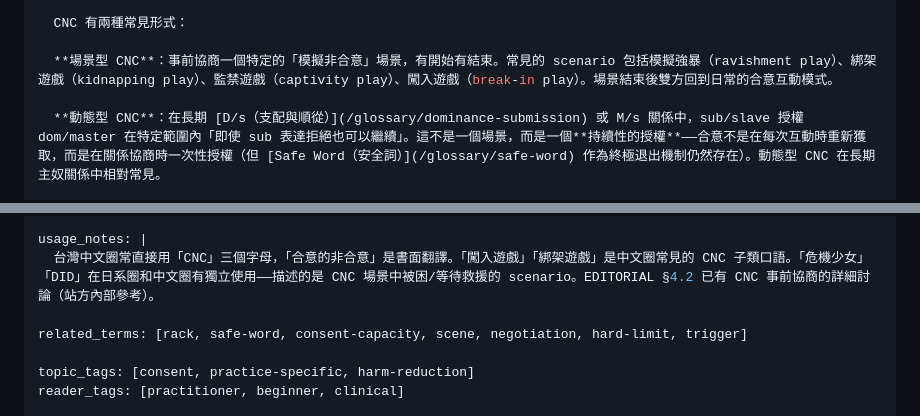
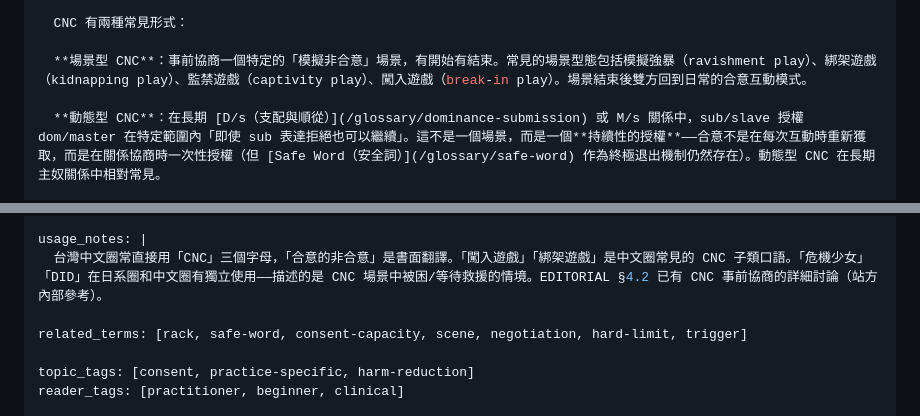
Before and after one commit to NonTricker/kinkref_org, a Markdown page: content/glossary/cnc.md, 2 parts joined by grey strips. Rendered like a GitHub page.

Commit message:
fix(glossary): cnc.md — scenario 中文化
- 「常見的 scenario 包括」→「常見的場景型態包括」
- 「等待救援的 scenario」→「等待救援的情境」

對應 EDITORIAL §6.12 中文化紀律新建：條目正文除術語縮寫外不裸用英文。
scenario 不是國際通用術語，中文圈讀者預設不會理解。

Co-Authored-By: Claude Opus 4.6 (1M context) <noreply@anthropic.com>

```diff
--- a/content/glossary/cnc.md
+++ b/content/glossary/cnc.md
@@ -10,7 +10,7 @@ definition: |
 
   CNC 有兩種常見形式：
 
-  **場景型 CNC**：事前協商一個特定的「模擬非合意」場景，有開始有結束。常見的 scenario 包括模擬強暴（ravishment play）、綁架遊戲（kidnapping play）、監禁遊戲（captivity play）、闖入遊戲（break-in play）。場景結束後雙方回到日常的合意互動模式。
+  **場景型 CNC**：事前協商一個特定的「模擬非合意」場景，有開始有結束。常見的場景型態包括模擬強暴（ravishment play）、綁架遊戲（kidnapping play）、監禁遊戲（captivity play）、闖入遊戲（break-in play）。場景結束後雙方回到日常的合意互動模式。
 
   **動態型 CNC**：在長期 [D/s（支配與順從）](/glossary/dominance-submission) 或 M/s 關係中，sub/slave 授權 dom/master 在特定範圍內「即使 sub 表達拒絕也可以繼續」。這不是一個場景，而是一個**持續性的授權**——合意不是在每次互動時重新獲取，而是在關係協商時一次性授權（但 [Safe Word（安全詞）](/glossary/safe-word) 作為終極退出機制仍然存在）。動態型 CNC 在長期主奴關係中相對常見。
 
@@ -35,7 +35,7 @@ disambiguation:
       CNC 是**合意框架**（「即使看起來不同意，但已經同意」），DID 是**情境劇本**（「被困/被綁架/等待救援」的特定故事型態）。CNC 可以沒有 DID（如 M/s 中的動態型 CNC），DID 場景通常包含 CNC 元素（因為「被困」暗示了非合意情境）。兩者的氛圍也不同：DID 偏向戲劇性與冒險性（有角色、有劇情、有敘事），CNC（特別是動態型）偏向權力的絕對性（不是在演戲，是真的「你說不我也可以繼續」）。圈內兩者常被混用，但本質是框架 vs 劇本的差異。
 
 usage_notes: |
-  台灣中文圈常直接用「CNC」三個字母，「合意的非合意」是書面翻譯。「闖入遊戲」「綁架遊戲」是中文圈常見的 CNC 子類口語。「危機少女」「DID」在日系圈和中文圈有獨立使用——描述的是 CNC 場景中被困/等待救援的 scenario。EDITORIAL §4.2 已有 CNC 事前協商的詳細討論（站方內部參考）。
+  台灣中文圈常直接用「CNC」三個字母，「合意的非合意」是書面翻譯。「闖入遊戲」「綁架遊戲」是中文圈常見的 CNC 子類口語。「危機少女」「DID」在日系圈和中文圈有獨立使用——描述的是 CNC 場景中被困/等待救援的情境。EDITORIAL §4.2 已有 CNC 事前協商的詳細討論（站方內部參考）。
 
 related_terms: [rack, safe-word, consent-capacity, scene, negotiation, hard-limit, trigger]
 
```
